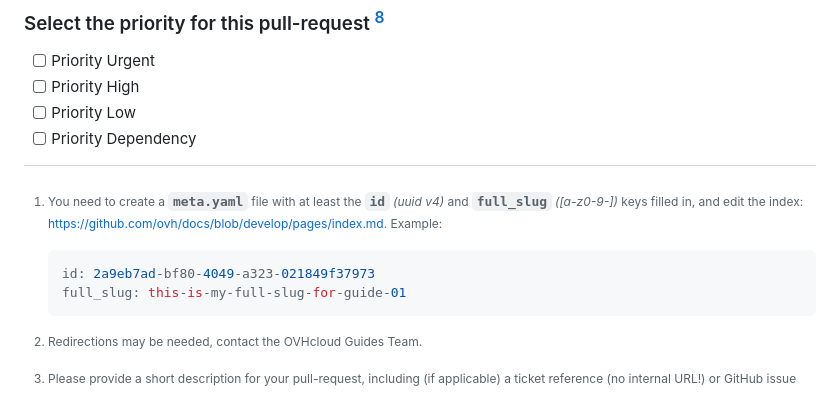
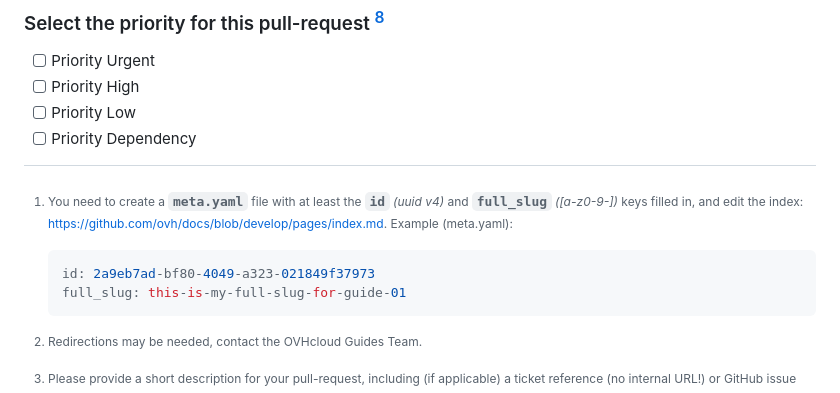
Before and after one commit to DoStupidThingsFasterWithMoreEnergy/DoStupidThingsFasterWithMoreEnergy.github.io, a Markdown page: OVHcloud/_pull_request_template.md, the part around the change. Drawn GitHub-style.

Commit message:
Revise example format for meta.yaml
Updated example format for meta.yaml in pull request template.

````diff
--- a/OVHcloud/_pull_request_template.md
+++ b/OVHcloud/_pull_request_template.md
@@ -64,7 +64,7 @@ __or__
 - [ ] Priority Dependency
 
 [^NEW_GUIDE]: You need to create a __`meta.yaml`__ file with at least the __`id`__ _(uuid v4)_ and __`full_slug`__ _([a-z0-9-])_ keys filled in, and edit the index: https://github.com/ovh/docs/blob/develop/pages/index.md.
-    Example:
+    Example (meta.yaml):
     ```yaml
     id: 2a9eb7ad-bf80-4049-a323-021849f37973
     full_slug: this-is-my-full-slug-for-guide-01
````
